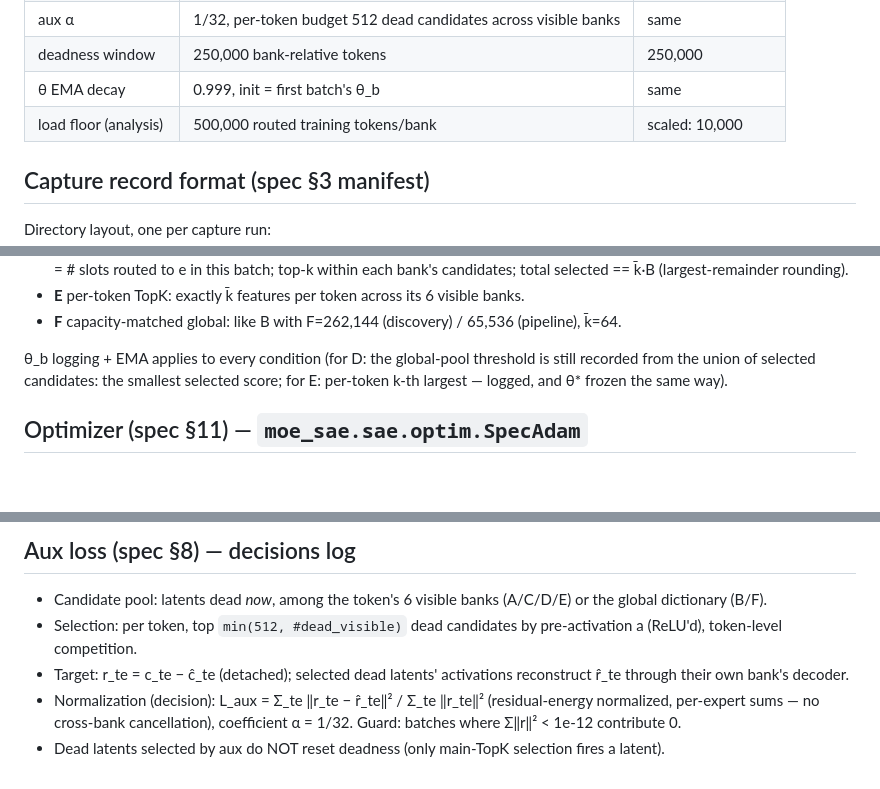
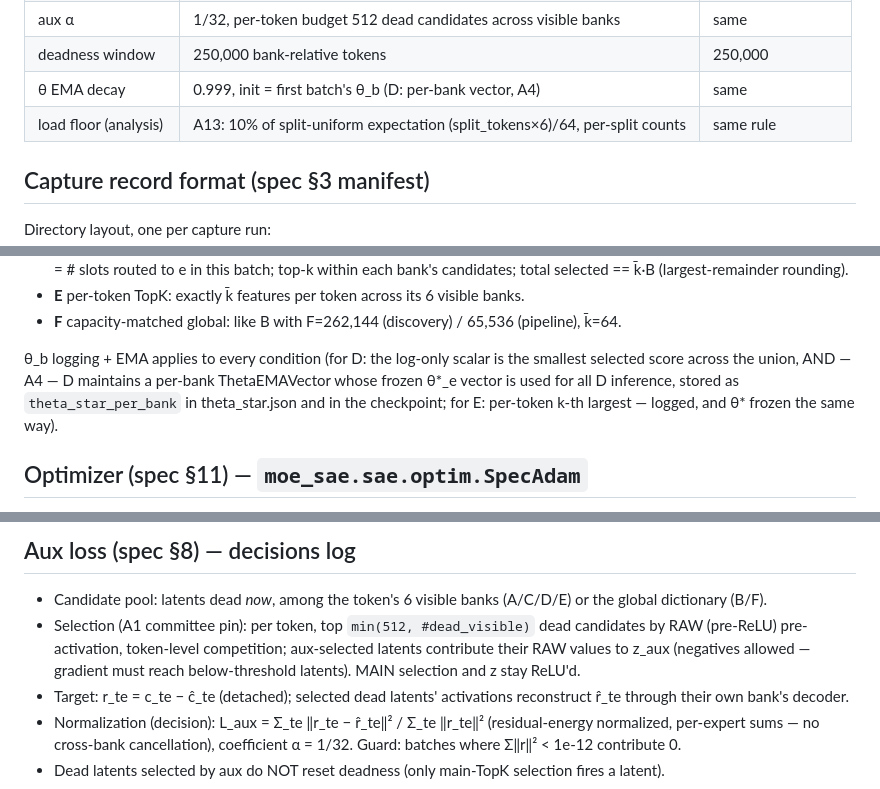
Before and after one commit to andrewbistras/moe-sae, a Markdown page: docs/INTERFACES.md, 3 parts joined by grey strips. GitHub-like rendering; blank space fills up the shorter version.

Commit message:
INTERFACES: sync aux (A1 raw preacts), D per-bank theta* (A4), load floor (A13) rows with the addendum
Co-Authored-By: Claude Fable 5 <noreply@anthropic.com>

```diff
--- a/docs/INTERFACES.md
+++ b/docs/INTERFACES.md
@@ -36,8 +36,8 @@ Frozen SAE constants (spec §5–§11), in `moe_sae.train.config`:
 | Adam | β1=0.9, β2=0.999, no weight decay, grad-clip 1.0 | same |
 | aux α | 1/32, per-token budget 512 dead candidates across visible banks | same |
 | deadness window | 250,000 bank-relative tokens | 250,000 |
-| θ EMA decay | 0.999, init = first batch's θ_b | same |
-| load floor (analysis) | 500,000 routed training tokens/bank | scaled: 10,000 |
+| θ EMA decay | 0.999, init = first batch's θ_b (D: per-bank vector, A4) | same |
+| load floor (analysis) | A13: 10% of split-uniform expectation (split_tokens×6)/64, per-split counts | same rule |
 
 ## Capture record format (spec §3 manifest)
 
@@ -120,9 +120,11 @@ All implement `SAECondition` (`moe_sae.sae.conditions`) with
 - **F** capacity-matched global: like B with F=262,144 (discovery) / 65,536
   (pipeline), k̄=64.
 
-θ_b logging + EMA applies to every condition (for D: the global-pool threshold
-is still recorded from the union of selected candidates: the smallest selected
-score; for E: per-token k-th largest — logged, and θ* frozen the same way).
+θ_b logging + EMA applies to every condition (for D: the log-only scalar is
+the smallest selected score across the union, AND — A4 — D maintains a
+per-bank ThetaEMAVector whose frozen θ*_e vector is used for all D inference,
+stored as `theta_star_per_bank` in theta_star.json and in the checkpoint;
+for E: per-token k-th largest — logged, and θ* frozen the same way).
 
 ## Optimizer (spec §11) — `moe_sae.sae.optim.SpecAdam`
 
@@ -150,8 +152,11 @@ construction (spec changelog #3).
 
 - Candidate pool: latents dead *now*, among the token's 6 visible banks
   (A/C/D/E) or the global dictionary (B/F).
-- Selection: per token, top `min(512, #dead_visible)` dead candidates by
-  pre-activation a (ReLU'd), token-level competition.
+- Selection (A1 committee pin): per token, top `min(512, #dead_visible)` dead
+  candidates by RAW (pre-ReLU) pre-activation, token-level competition;
+  aux-selected latents contribute their RAW values to z_aux (negatives
+  allowed — gradient must reach below-threshold latents). MAIN selection and
+  z stay ReLU'd.
 - Target: r_te = c_te − ĉ_te (detached); selected dead latents' activations
   reconstruct r̂_te through their own bank's decoder.
 - Normalization (decision): L_aux = Σ_te ‖r_te − r̂_te‖² / Σ_te ‖r_te‖²
```
